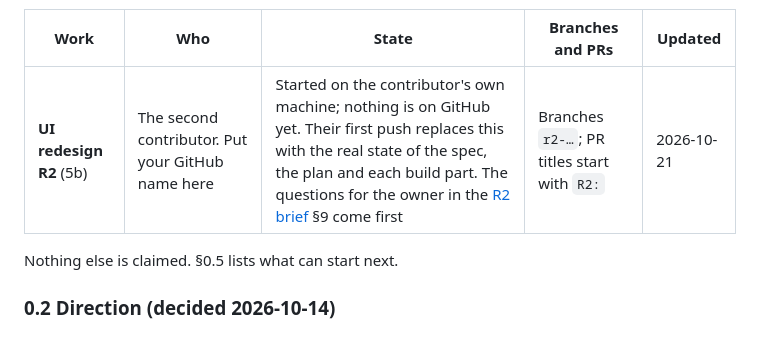
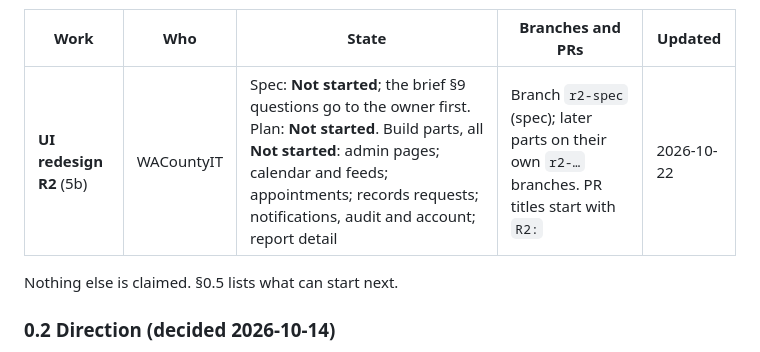
Before and after one commit to wacountyit/pdms, a Markdown page: docs/ROADMAP.md, the part around the change. Drawn GitHub-style.

Commit message:
docs: claim R2

```diff
--- a/docs/ROADMAP.md
+++ b/docs/ROADMAP.md
@@ -83,7 +83,7 @@ never inside a pull request:
 
 | Work | Who | State | Branches and PRs | Updated |
 |---|---|---|---|---|
-| **UI redesign R2** (5b) | The second contributor. Put your GitHub name here | Started on the contributor's own machine; nothing is on GitHub yet. Their first push replaces this with the real state of the spec, the plan and each build part. The questions for the owner in the [R2 brief](superpowers/specs/2026-10-21-ui-redesign-r2-brief.md) §9 come first | Branches `r2-…`; PR titles start with `R2:` | 2026-10-21 |
+| **UI redesign R2** (5b) | WACountyIT | Spec: **Not started**; the brief §9 questions go to the owner first. Plan: **Not started**. Build parts, all **Not started**: admin pages; calendar and feeds; appointments; records requests; notifications, audit and account; report detail | Branch `r2-spec` (spec); later parts on their own `r2-…` branches. PR titles start with `R2:` | 2026-10-22 |
 
 Nothing else is claimed. §0.5 lists what can start next.
 
```
